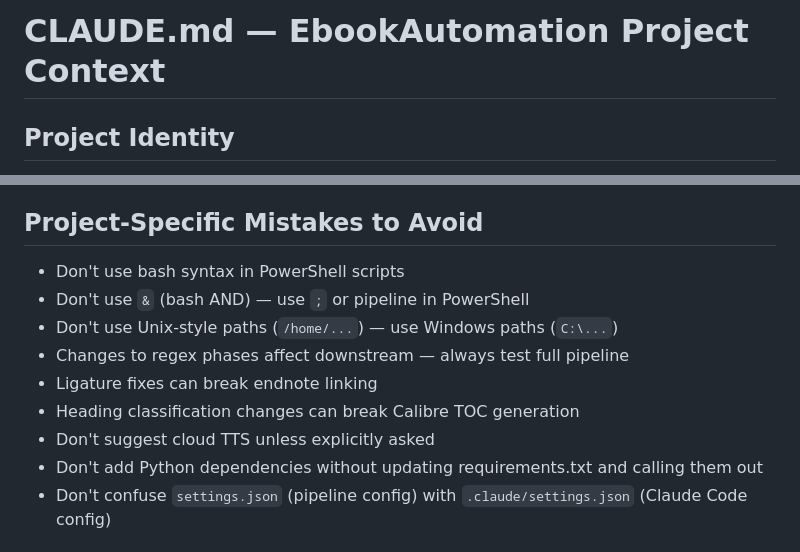
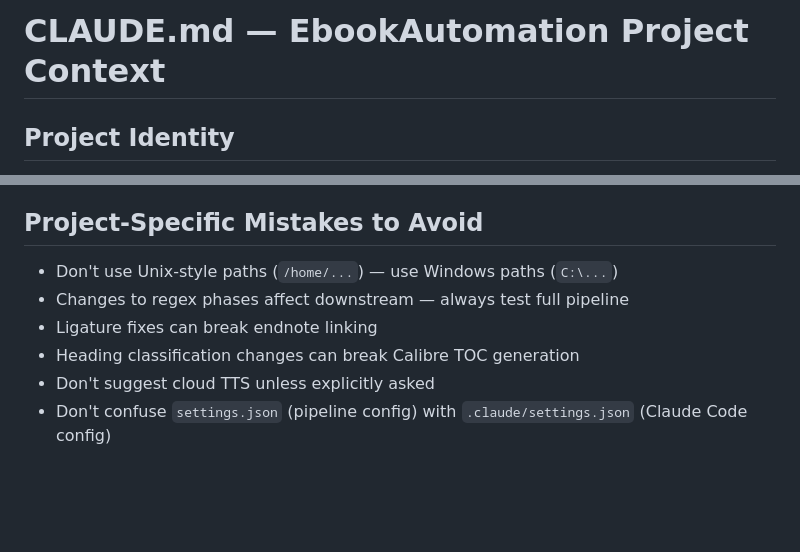
Before and after one commit to jlfowler1084/EbookAutomation, a Markdown page: CLAUDE.md, 2 parts joined by grey strips. GitHub-like rendering; blank space fills up the shorter version.

Commit message:
chore: trim CLAUDE.md to project-specific rules — shared rules now inherited from global (SCRUM-231)
Removed: duplicated bash/PowerShell syntax rules, & operator rule, pip dependency rule (all now in global).
Added: project hooks comment in header.
All pipeline-specific rules (test corpus, regression prevention, architecture) retained.

Co-Authored-By: Claude Opus 4.6 (1M context) <noreply@anthropic.com>

```diff
--- a/CLAUDE.md
+++ b/CLAUDE.md
@@ -1,3 +1,4 @@
 # CLAUDE.md — EbookAutomation Project Context
-<!-- Global rules inherited from: ~/.claude/CLAUDE.md -->
+<!-- This file contains EbookAutomation-specific rules only.
+     Shared conventions are inherited from ~/.claude/CLAUDE.md -->
 <!-- Global hooks inherited from: ~/.claude/settings.json -->
@@ -181,14 +183,11 @@ Standalone feature — uses its own schedule and output path.
 - **QA Evaluation Agent:** Post-conversion quality checks against baseline metrics
 
 ## Project-Specific Mistakes to Avoid
-- Don't use bash syntax in PowerShell scripts
-- Don't use `&` (bash AND) — use `;` or pipeline in PowerShell
 - Don't use Unix-style paths (`/home/...`) — use Windows paths (`C:\...`)
 - Changes to regex phases affect downstream — always test full pipeline
 - Ligature fixes can break endnote linking
 - Heading classification changes can break Calibre TOC generation
 - Don't suggest cloud TTS unless explicitly asked
-- Don't add Python dependencies without updating requirements.txt and calling them out
 - Don't confuse `settings.json` (pipeline config) with `.claude/settings.json` (Claude Code config)
 
 ## Current Priorities
```
Also changed, not shown: other parts of CLAUDE.md (+1 -0 lines).
